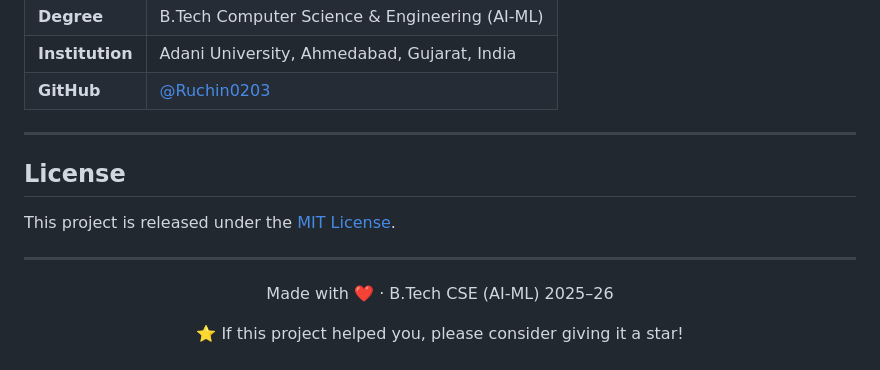
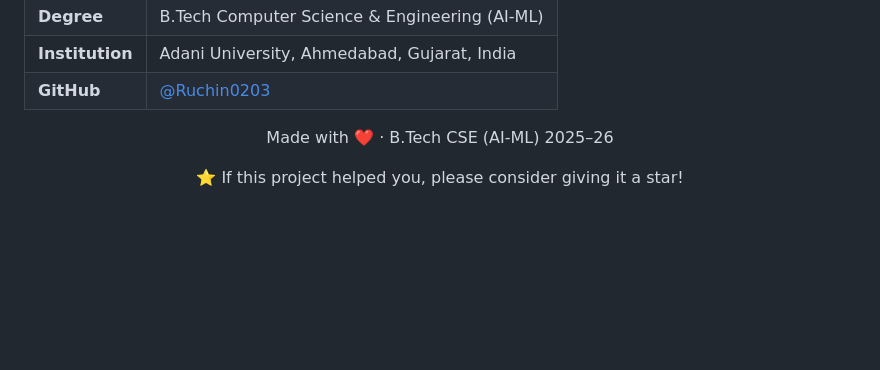
Before and after one commit to Ruchin0203/E2M-AI-Intern-Ruchin-Patel, a Markdown page: README.md, the part around the change. Rendered like a GitHub page; blank space fills up the shorter version.

```diff
--- a/README.md
+++ b/README.md
@@ -366,13 +366,6 @@ Simple liveness check — returns `{"status": "ok"}`.
   </tr>
 </table>
 
----
-
-## License
-
-This project is released under the [MIT License](LICENSE).
-
----
 
 <div align="center">
 
```
